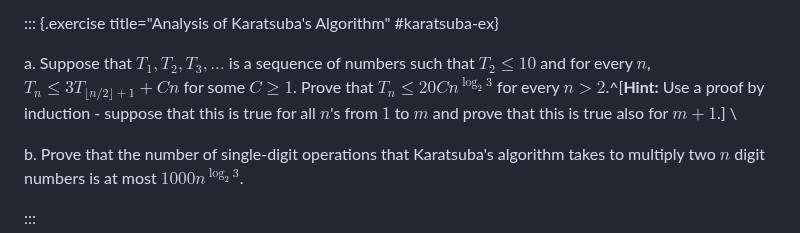
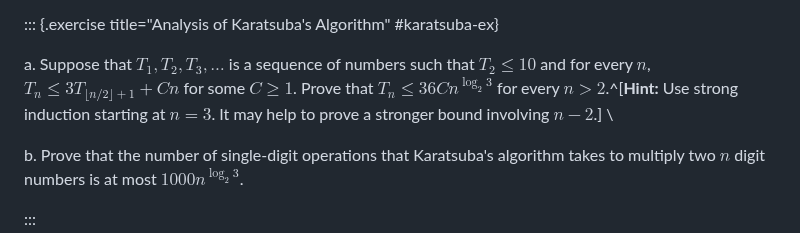
Before and after one commit to boazbk/tcs, a Markdown page: lec_01_introduction.md, the part around the change. GitHub-like rendering.

Commit message:
Fix Karatsuba recurrence bound in Exercise 0.4(a)

```diff
--- a/lec_01_introduction.md
+++ b/lec_01_introduction.md
@@ -436,7 +436,7 @@ In this chapter we mentioned several companies that were founded based on the di
 
 ::: {.exercise title="Analysis of Karatsuba's Algorithm" #karatsuba-ex}
 
-a. Suppose that $T_1,T_2,T_3,\ldots$ is a sequence of numbers such that $T_2 \leq 10$ and for every $n$, $T_n \leq 3T_{\lfloor n/2 \rfloor+1} + Cn$ for some $C \geq 1$. Prove that $T_n \leq 20Cn^{\log_2 3}$ for every $n>2$.^[__Hint:__ Use a proof by induction - suppose that this is true for all $n$'s from $1$ to $m$ and prove that this is true also for $m+1$.] \
+a. Suppose that $T_1,T_2,T_3,\ldots$ is a sequence of numbers such that $T_2 \leq 10$ and for every $n$, $T_n \leq 3T_{\lfloor n/2 \rfloor+1} + Cn$ for some $C \geq 1$. Prove that $T_n \leq 36Cn^{\log_2 3}$ for every $n>2$.^[__Hint:__ Use strong induction starting at $n=3$. It may help to prove a stronger bound involving $n-2$.] \
 
 b. Prove that the number of single-digit operations that Karatsuba's algorithm takes to multiply two $n$ digit numbers is at most $1000n^{\log_2 3}$.
 
```
